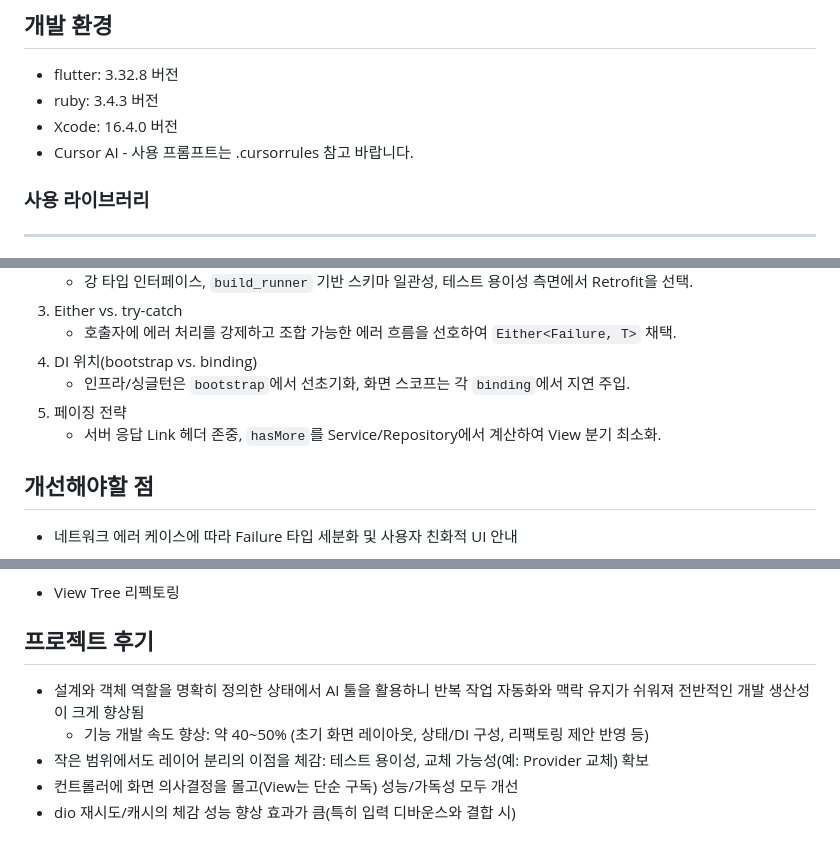
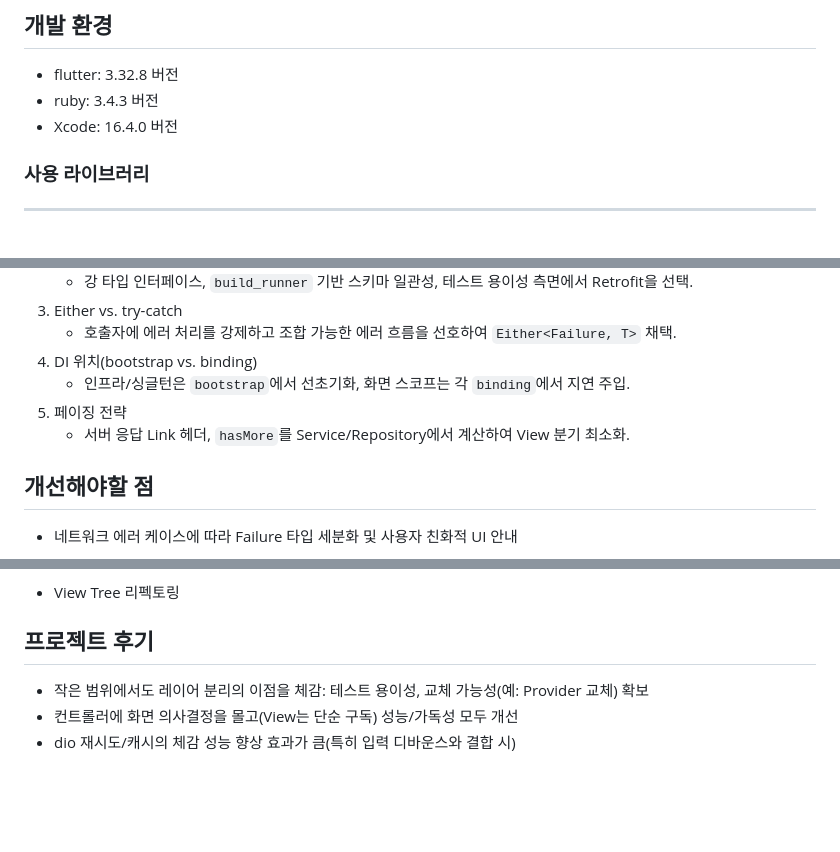
Before and after one commit to SongTaehwan/repin, a Markdown page: README.md, 3 parts joined by grey strips. Drawn GitHub-style; blank space fills up the shorter version.

```diff
--- a/README.md
+++ b/README.md
@@ -73,7 +73,7 @@ main.dart                 # 엔트리 포인트
 - flutter: 3.32.8 버전
 - ruby: 3.4.3 버전
 - Xcode: 16.4.0 버전
-- Cursor AI - 사용 프롬프트는 .cursorrules 참고 바랍니다.
+
 ### 사용 라이브러리
 ---
 - **get**: 화면 상태 관리 및 라우팅/DI 스코프
@@ -106,7 +106,7 @@ make build_runner
 4. DI 위치(bootstrap vs. binding)
     - 인프라/싱글턴은 `bootstrap`에서 선초기화, 화면 스코프는 각 `binding`에서 지연 주입.
 5. 페이징 전략
-    - 서버 응답 Link 헤더 존중, `hasMore`를 Service/Repository에서 계산하여 View 분기 최소화.
+    - 서버 응답 Link 헤더, `hasMore`를 Service/Repository에서 계산하여 View 분기 최소화.
 
 ## 개선해야할 점
 - 네트워크 에러 케이스에 따라 Failure 타입 세분화 및 사용자 친화적 UI 안내
@@ -121,8 +121,6 @@ make build_runner
 - View Tree 리펙토링
 
 ## 프로젝트 후기
-- 설계와 객체 역할을 명확히 정의한 상태에서 AI 툴을 활용하니 반복 작업 자동화와 맥락 유지가 쉬워져 전반적인 개발 생산성이 크게 향상됨
-   - 기능 개발 속도 향상: 약 40~50% (초기 화면 레이아웃, 상태/DI 구성, 리팩토링 제안 반영 등)
 - 작은 범위에서도 레이어 분리의 이점을 체감: 테스트 용이성, 교체 가능성(예: Provider 교체) 확보
 - 컨트롤러에 화면 의사결정을 몰고(View는 단순 구독) 성능/가독성 모두 개선
 - dio 재시도/캐시의 체감 성능 향상 효과가 큼(특히 입력 디바운스와 결합 시)
```
